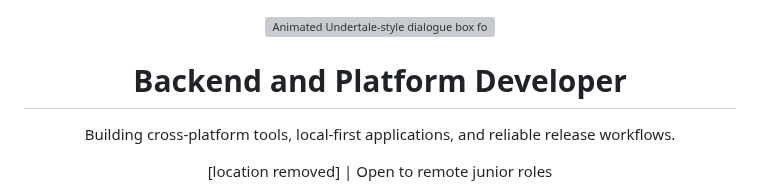
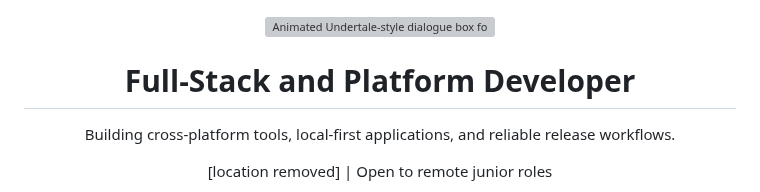
Before and after one commit to cmdr-chara/cmdr-chara, a Markdown page: readme.md, the part around the change. Drawn GitHub-style; grey boxes are pictures that could not be loaded.

Commit message:
Update title to 'Full-Stack and Platform Developer'

```diff
--- a/readme.md
+++ b/readme.md
@@ -1,7 +1,7 @@
 <div align="center">
   <img src="assets/chara-wink-dialogue-red-green.gif" width="420" alt="Animated Undertale-style dialogue box for cmdr-chara" />
 
-  <h1>Backend and Platform Developer</h1>
+  <h1>Full-Stack and Platform Developer</h1>
 
   <p>Building cross-platform tools, local-first applications, and reliable release workflows.</p>
   <p>[location removed] | Open to remote junior roles</p>
```
